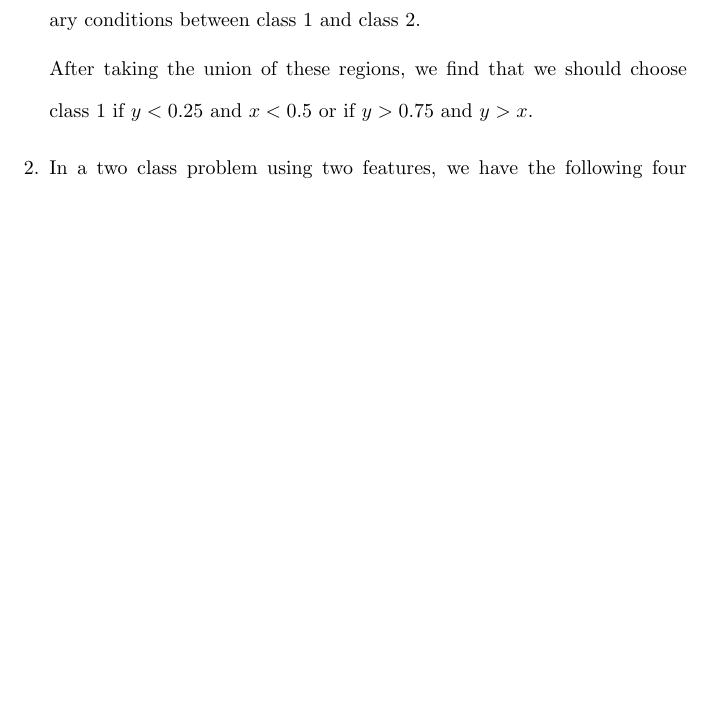
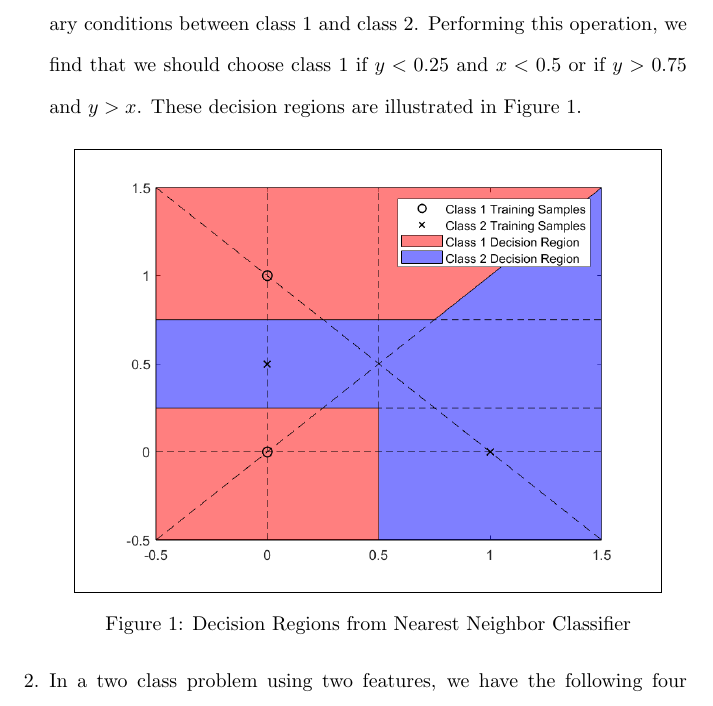
Before and after one commit to osowatzke/ECE_523_HW, a LaTeX problem sheet (2/Homework2_Sowatzke.tex): part of page 3 of 11 before the commit and part of page 3 of 12 after it, cut so that both start at the same text, the shorter picture padded with empty space. Compiled offline with pdfLaTeX.

Commit message:
Added plot showing decision regions for question 1

```diff
--- a/2/Homework2_Sowatzke.tex
+++ b/2/Homework2_Sowatzke.tex
@@ -133,9 +133,13 @@
 
 		$\therefore$ we are closer to sample $(0,1)^T$ if $y > 0.75$ and $y > x$.
 
-		If we take the union between the two regions, we can determine the boundary conditions between class 1 and class 2.
+		If we take the union between the two regions, we can determine the boundary conditions between class 1 and class 2. Performing this operation, we find that we should choose class 1 if $y < 0.25$ and $x < 0.5$ or if $y > 0.75$ and $y > x$. These decision regions are illustrated in Figure \ref{1nn_decision_regions}.
 
-		After taking the union of these regions, we find that we should choose class 1 if $y < 0.25$ and $x < 0.5$ or if $y > 0.75$ and $y > x$.
+		\begin{figure}[H]
+			\centerline{\fbox{\includegraphics[width=0.9\textwidth]{1nn_decision_regions.png}}}
+			\caption{Decision Regions from Nearest Neighbor Classifier}
+			\label{1nn_decision_regions}
+		\end{figure}
 
 		\item In a two class problem using two features, we have the following four training vectors:
 
```
Also changed, not shown: 2/1nn_decision_regions.png (added).
